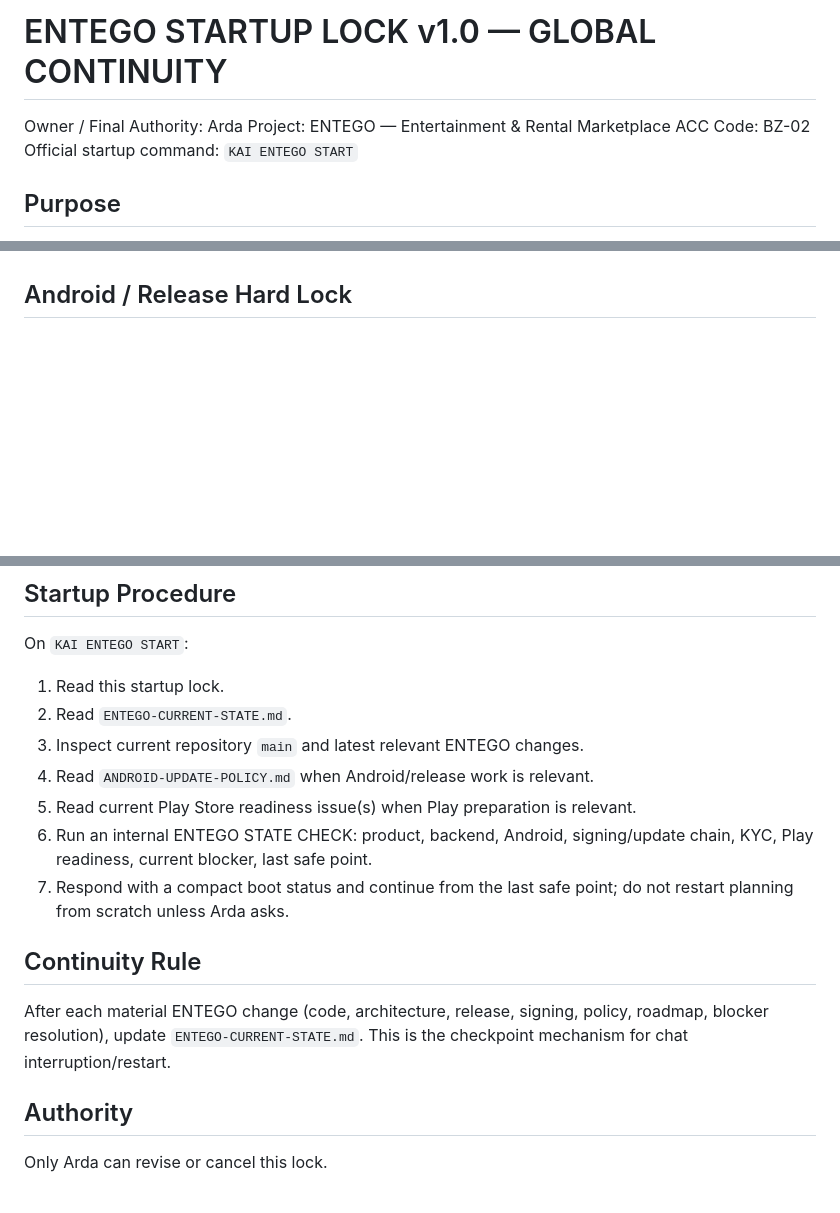
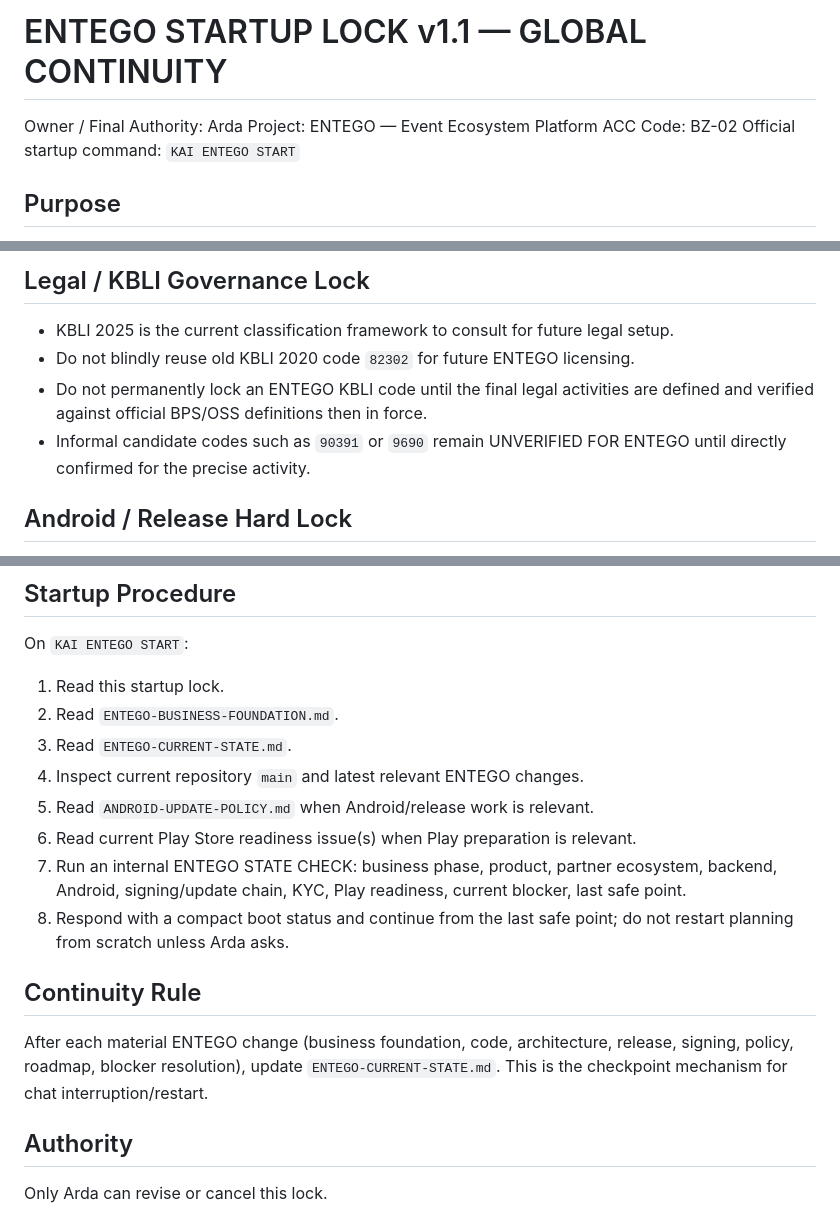
Before and after one commit to ardarawk-cloud/Entego-PWA, a Markdown page: ENTEGO-STARTUP-LOCK.md, 3 parts joined by grey strips. Rendered like a GitHub page; blank space fills up the shorter version.

```diff
--- a/ENTEGO-STARTUP-LOCK.md
+++ b/ENTEGO-STARTUP-LOCK.md
@@ -1,7 +1,7 @@
-# ENTEGO STARTUP LOCK v1.0 — GLOBAL CONTINUITY
+# ENTEGO STARTUP LOCK v1.1 — GLOBAL CONTINUITY
 
 Owner / Final Authority: Arda
-Project: ENTEGO — Entertainment & Rental Marketplace
+Project: ENTEGO — Event Ecosystem Platform
 ACC Code: BZ-02
 Official startup command: `KAI ENTEGO START`
 
@@ -41,3 +75,8 @@ If two lower sources conflict, the higher source wins. Never silently merge cont
+## Legal / KBLI Governance Lock
+- KBLI 2025 is the current classification framework to consult for future legal setup.
+- Do not blindly reuse old KBLI 2020 code `82302` for future ENTEGO licensing.
+- Do not permanently lock an ENTEGO KBLI code until the final legal activities are defined and verified against official BPS/OSS definitions then in force.
+- Informal candidate codes such as `90391` or `9690` remain UNVERIFIED FOR ENTEGO until directly confirmed for the precise activity.
 
 ## Android / Release Hard Lock
 - v1.0.4 is the stable update-chain baseline.
@@ -72,15 +111,16 @@ Before calling any build a Play Production Candidate, complete the current Play
 ## Startup Procedure
 On `KAI ENTEGO START`:
 1. Read this startup lock.
-2. Read `ENTEGO-CURRENT-STATE.md`.
-3. Inspect current repository `main` and latest relevant ENTEGO changes.
-4. Read `ANDROID-UPDATE-POLICY.md` when Android/release work is relevant.
-5. Read current Play Store readiness issue(s) when Play preparation is relevant.
-6. Run an internal ENTEGO STATE CHECK: product, backend, Android, signing/update chain, KYC, Play readiness, current blocker, last safe point.
-7. Respond with a compact boot status and continue from the last safe point; do not restart planning from scratch unless Arda asks.
+2. Read `ENTEGO-BUSINESS-FOUNDATION.md`.
+3. Read `ENTEGO-CURRENT-STATE.md`.
+4. Inspect current repository `main` and latest relevant ENTEGO changes.
+5. Read `ANDROID-UPDATE-POLICY.md` when Android/release work is relevant.
+6. Read current Play Store readiness issue(s) when Play preparation is relevant.
+7. Run an internal ENTEGO STATE CHECK: business phase, product, partner ecosystem, backend, Android, signing/update chain, KYC, Play readiness, current blocker, last safe point.
+8. Respond with a compact boot status and continue from the last safe point; do not restart planning from scratch unless Arda asks.
 
 ## Continuity Rule
-After each material ENTEGO change (code, architecture, release, signing, policy, roadmap, blocker resolution), update `ENTEGO-CURRENT-STATE.md`. This is the checkpoint mechanism for chat interruption/restart.
+After each material ENTEGO change (business foundation, code, architecture, release, signing, policy, roadmap, blocker resolution), update `ENTEGO-CURRENT-STATE.md`. This is the checkpoint mechanism for chat interruption/restart.
 
 ## Authority
 Only Arda can revise or cancel this lock.
```
Also changed, not shown: other parts of ENTEGO-STARTUP-LOCK.md (+41 -7 lines).
